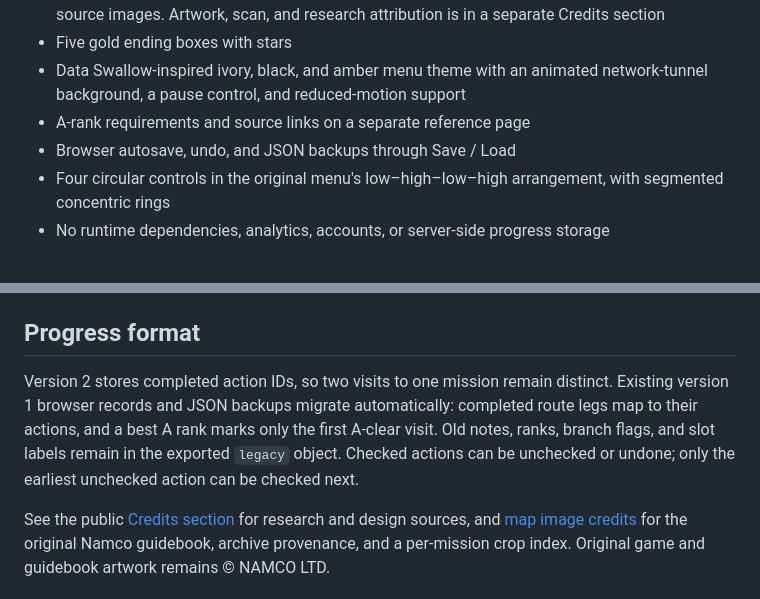
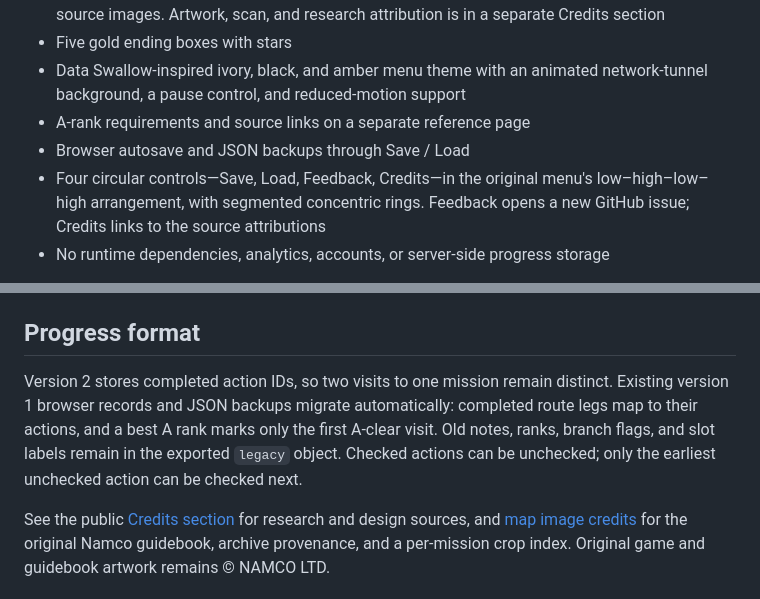
Before and after one commit to tsnl/ac3-guide, a Markdown page: README.md, 2 parts joined by grey strips. GitHub-like rendering.

Commit message:
Document Save, Load, Feedback, and Credits menu controls

```diff
--- a/README.md
+++ b/README.md
@@ -9,8 +9,8 @@ A linear Ace Combat 3: Electrosphere (Japanese / fan-translated release) campaig
 - Five gold ending boxes with stars
 - Data Swallow-inspired ivory, black, and amber menu theme with an animated network-tunnel background, a pause control, and reduced-motion support
 - A-rank requirements and source links on a separate reference page
-- Browser autosave, undo, and JSON backups through Save / Load
-- Four circular controls in the original menu's low–high–low–high arrangement, with segmented concentric rings
+- Browser autosave and JSON backups through Save / Load
+- Four circular controls—Save, Load, Feedback, Credits—in the original menu's low–high–low–high arrangement, with segmented concentric rings. Feedback opens a new GitHub issue; Credits links to the source attributions
 - No runtime dependencies, analytics, accounts, or server-side progress storage
 
 Open [the published checklist](https://tsnl.github.io/ac3-guide/) or open `index.html` in a browser with its `assets` directory alongside it. The checklist starts blank. Tick actions in order as you finish them and make the listed saves. Mission names link to their detailed A-rank requirements. Saved browser progress is restored on subsequent visits.
@@ -67,6 +67,6 @@ For GitHub Pages, publish the `main` branch at `/ (root)`. `.nojekyll` serves th
 
 ## Progress format
 
-Version 2 stores completed action IDs, so two visits to one mission remain distinct. Existing version 1 browser records and JSON backups migrate automatically: completed route legs map to their actions, and a best A rank marks only the first A-clear visit. Old notes, ranks, branch flags, and slot labels remain in the exported `legacy` object. Checked actions can be unchecked or undone; only the earliest unchecked action can be checked next.
+Version 2 stores completed action IDs, so two visits to one mission remain distinct. Existing version 1 browser records and JSON backups migrate automatically: completed route legs map to their actions, and a best A rank marks only the first A-clear visit. Old notes, ranks, branch flags, and slot labels remain in the exported `legacy` object. Checked actions can be unchecked; only the earliest unchecked action can be checked next.
 
 See the public [Credits section](https://tsnl.github.io/ac3-guide/ranks.html#credits) for research and design sources, and [map image credits](assets/maps/SOURCES.md) for the original Namco guidebook, archive provenance, and a per-mission crop index. Original game and guidebook artwork remains © NAMCO LTD.
```
